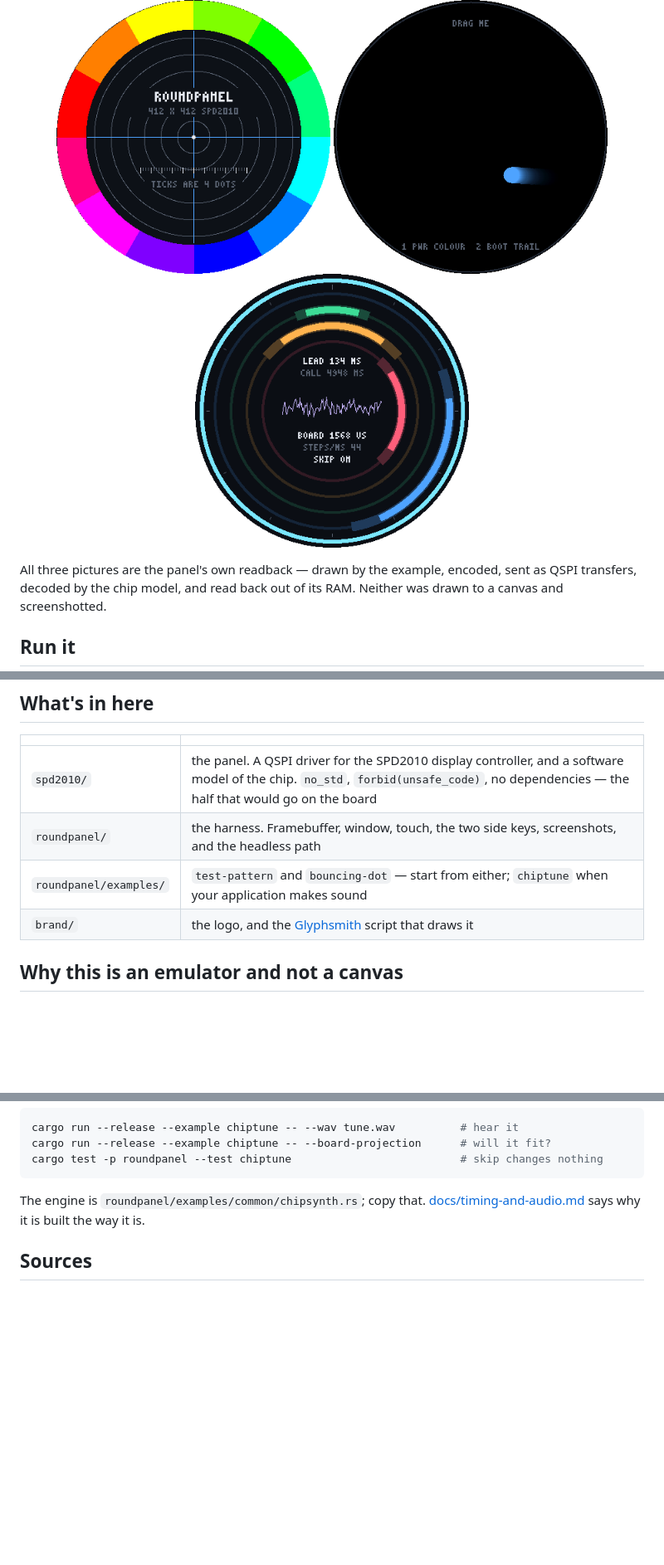
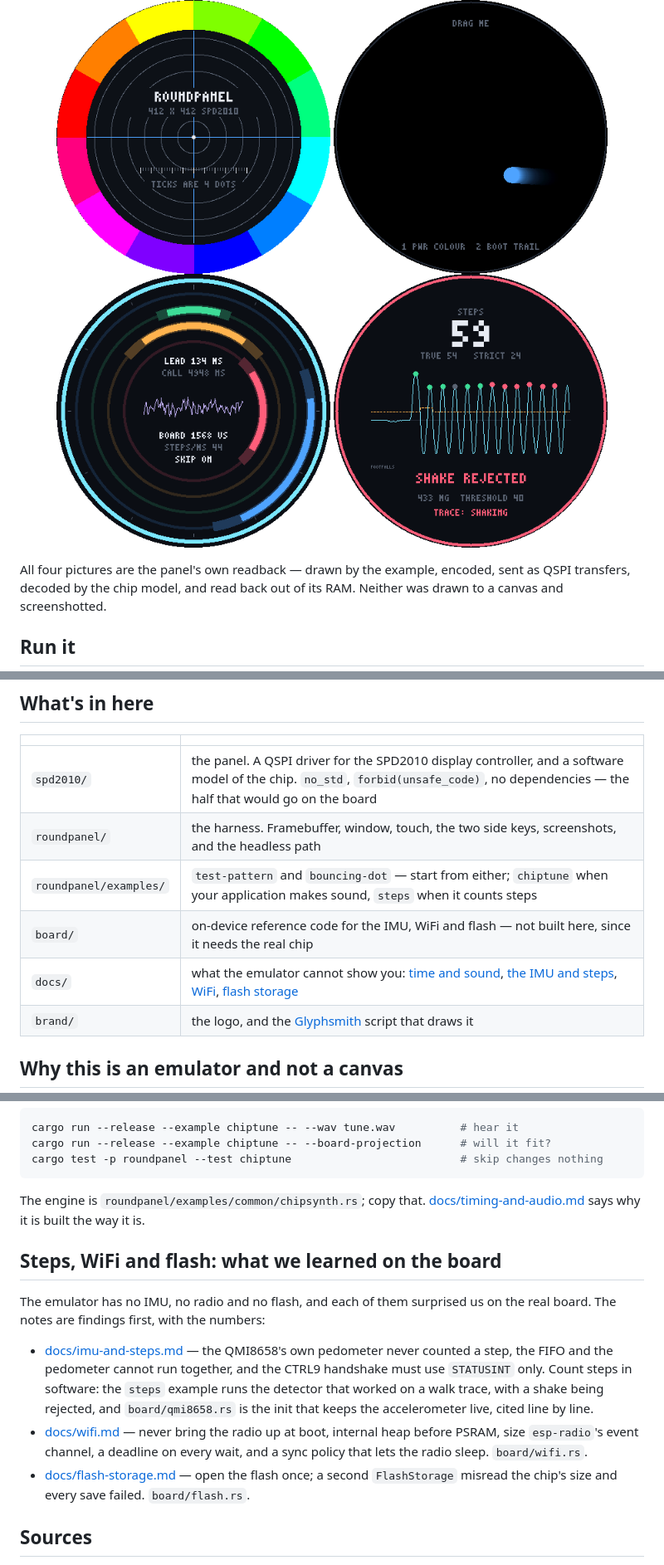
Before and after one commit to Alchemy86/roundpanel-emu, a Markdown page: README.md, 3 parts joined by grey strips. Shown at 83% size. GitHub-like rendering; pictures changed too: docs/steps.png (added); blank space fills up the shorter version.

```diff
--- a/README.md
+++ b/README.md
@@ -20,9 +20,10 @@ with PWR and BOOT side buttons.
   <img src="docs/test-pattern.png" width="330" alt="The test pattern: twelve colour wedges round the rim, concentric rings, a crosshair, and a ruler of ticks four dots apart" />
   <img src="docs/bouncing-dot.png" width="330" alt="The bouncing dot example: a blue dot with a fading trail inside the round glass" />
   <img src="docs/chiptune.png" width="330" alt="The chiptune example: four coloured rings round the glass, one per synth voice, lit at each note's pitch and as wide as it is loud, a lead-time gauge round the rim, and the mixer's cost and a waveform in the middle" />
+  <img src="docs/steps.png" width="330" alt="The steps example during a shake: a step count at the top, the filtered accelerometer signal swinging steadily across the middle with its peaks marked red as rejected, and SHAKE REJECTED below" />
 </p>
 
-All three pictures are the panel's own readback — drawn by the example, encoded,
+All four pictures are the panel's own readback — drawn by the example, encoded,
 sent as QSPI transfers, decoded by the chip model, and read back out of its RAM.
 Neither was drawn to a canvas and screenshotted.
 
@@ -105,7 +107,9 @@ assert_eq!(&panel.dots()[(206 * 412 + 60) * 3..][..3], &[0xff, 0xb3, 0x4e]);
 |---|---|
 | `spd2010/` | the panel. A QSPI driver for the SPD2010 display controller, and a software model of the chip. `no_std`, `forbid(unsafe_code)`, no dependencies — the half that would go on the board |
 | `roundpanel/` | the harness. Framebuffer, window, touch, the two side keys, screenshots, and the headless path |
-| `roundpanel/examples/` | `test-pattern` and `bouncing-dot` — start from either; `chiptune` when your application makes sound |
+| `roundpanel/examples/` | `test-pattern` and `bouncing-dot` — start from either; `chiptune` when your application makes sound, `steps` when it counts steps |
+| `board/` | on-device reference code for the IMU, WiFi and flash — not built here, since it needs the real chip |
+| `docs/` | what the emulator cannot show you: [time and sound](docs/timing-and-audio.md), [the IMU and steps](docs/imu-and-steps.md), [WiFi](docs/wifi.md), [flash storage](docs/flash-storage.md) |
 | `brand/` | the logo, and the [Glyphsmith](https://github.com/Alchemy86/Glyphsmith) script that draws it |
 
 ## Why this is an emulator and not a canvas
@@ -189,6 +193,24 @@ The engine is `roundpanel/examples/common/chipsynth.rs`; copy that.
 [docs/timing-and-audio.md](docs/timing-and-audio.md) says why it is built the
 way it is.
 
+## Steps, WiFi and flash: what we learned on the board
+
+The emulator has no IMU, no radio and no flash, and each of them surprised us
+on the real board. The notes are findings first, with the numbers:
+
+- [docs/imu-and-steps.md](docs/imu-and-steps.md) — the QMI8658's own
+  pedometer never counted a step, the FIFO and the pedometer cannot run
+  together, and the CTRL9 handshake must use `STATUSINT` only. Count steps in
+  software: the `steps` example runs the detector that worked on a walk trace,
+  with a shake being rejected, and `board/qmi8658.rs` is the init that keeps
+  the accelerometer live, cited line by line.
+- [docs/wifi.md](docs/wifi.md) — never bring the radio up at boot, internal
+  heap before PSRAM, size `esp-radio`'s event channel, a deadline on every
+  wait, and a sync policy that lets the radio sleep. `board/wifi.rs`.
+- [docs/flash-storage.md](docs/flash-storage.md) — open the flash once; a
+  second `FlashStorage` misread the chip's size and every save failed.
+  `board/flash.rs`.
+
 ## Sources
 
 - Solomon Systech, *L-WEA2010: 454x454 TDDI for IOT/Wearable*, Product Preview
```
Also changed, not shown: other parts of README.md (+1 -0 lines), AGENTS.md (+12 -1 lines), board/README.md (added, +26 -0 lines), docs/flash-storage.md (added, +36 -0 lines), docs/imu-and-steps.md (added, +129 -0 lines), docs/wifi.md (added, +119 -0 lines), 9 other files.
